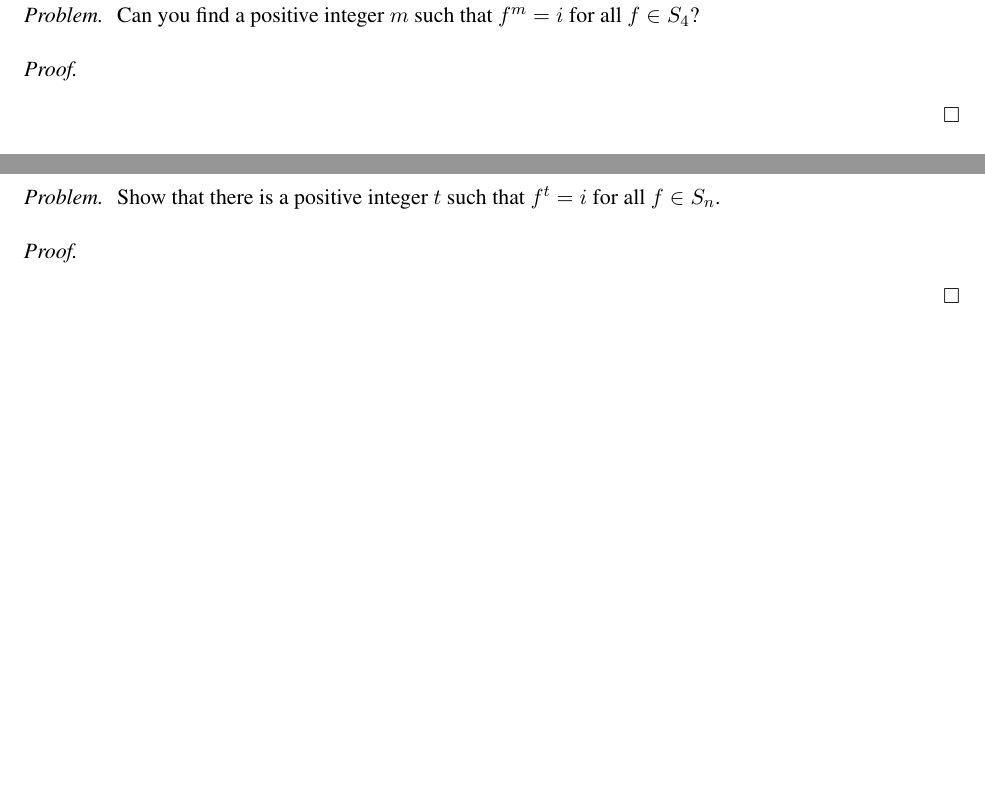
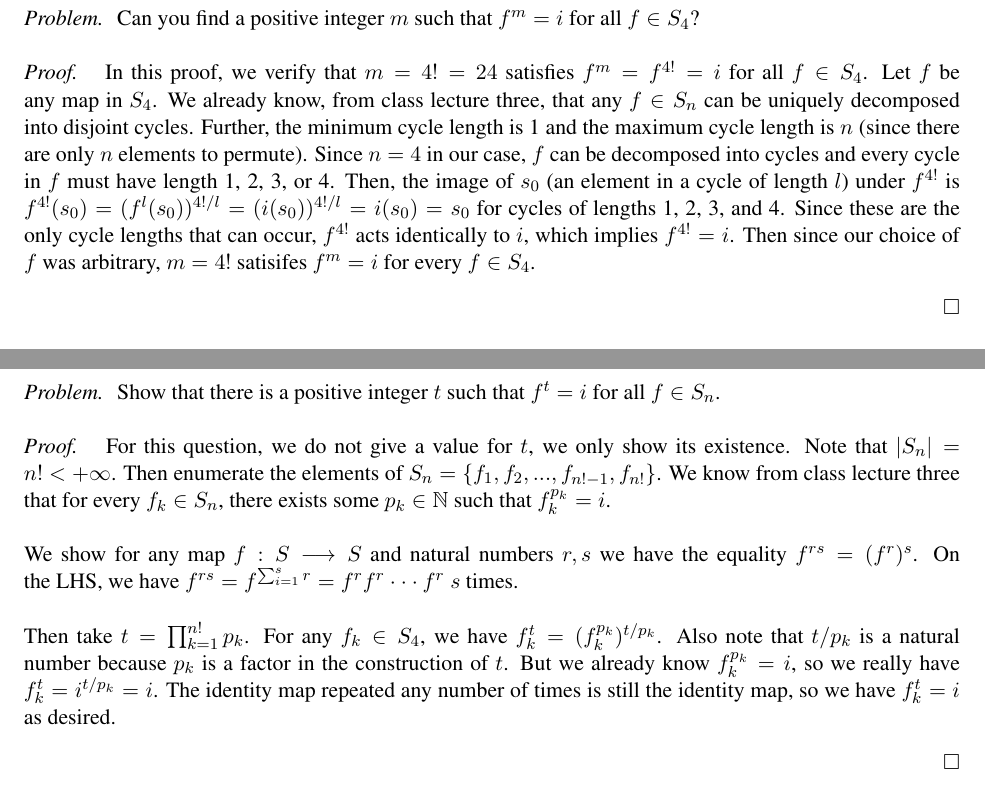
Before and after one commit to nathanstouffer/abstract-algebra, a LaTeX problem sheet (hw1/hw1.tex): two parts of pages 5 and 6 of 6, joined at a grey line, cut so that both start at the same text. Compiled offline with LaTeX, dvips and Ghostscript.

Commit message:
working on hw 1

```diff
--- a/hw1/hw1.tex
+++ b/hw1/hw1.tex
@@ -104,6 +104,14 @@
         Can you find a positive integer $m$ such that $f^m = i$ for all $f \in S_4$?
     }
     \proof{
+        In this proof, we verify that $m = 4! = 24$ satisfies $f^m = f^{4!} = i$ for all $f \in S_4$.
+        Let $f$ be any map in $S_4$.
+        We already know, from class lecture three, that any $f \in S_n$ can be uniquely decomposed into disjoint cycles.
+        Further, the minimum cycle length is 1 and the maximum cycle length is $n$ (since there are only $n$ elements to permute).
+        Since $n = 4$ in our case, $f$ can be decomposed into cycles and every cycle in $f$ must have length 1, 2, 3, or 4.
+        Then, the image of $s_0$ (an element in a cycle of length $l$) under $f^{4!}$ is $f^{4!}(s_0) = (f^l(s_0))^{4!/l} = (i(s_0))^{4!/l} = i(s_0) = s_0$ for cycles of lengths 1, 2, 3, and 4.
+        Since these are the only cycle lengths that can occur, $f^{4!}$ acts identically to $i$, which implies $f^{4!} = i$.
+        Then since our choice of $f$ was arbitrary, $m = 4!$ satisifes $f^m = i$ for every $f \in S_4$.
     }
 \end{exercise}
 
@@ -114,6 +122,18 @@
         Show that there is a positive integer $t$ such that $f^t = i$ for all $f \in S_n$.
     }
     \proof{
+        For this question, we do not give a value for $t$, we only show its existence.
+        Note that $| S_n | = n! < + \infty$.
+        Then enumerate the elements of $S_n = \{ f_1, f_2, ... , f_{n!-1}, f_{n!} \}$.
+        We know from class lecture three that for every $f_k \in S_n$, there exists some $p_k \in \N$ such that $f_k^{p_k} = i$. \parspace
+        % not sure if I need this part. If I do, finish it (it's not quite complete)
+        We show for any map $f:S \to S$ and natural numbers $r,s$ we have the equality $f^{rs} = (f^r)^s$.
+        On the LHS, we have $f^{rs} = f^{\sum _{i=1}^s r} = f^r f^r \triplecdot f^r$ $s$ times. \parspace
+        Then take $t = \prod _{k=1}^{n!} p_k $.
+        For any $f_k \in S_4$, we have $f_k^t = (f_k^{p_k})^{t/p_k}$.
+        Also note that $t/p_k$ is a natural number because $p_k$ is a factor in the construction of $t$.
+        But we already know $f_k^{p_k} = i$, so we really have $f_k^t = i^{t/p_k} = i$.
+        The identity map repeated any number of times is still the identity map, so we have $f_k^t = i$ as desired.
     }
 \end{exercise}
 
```
Also changed, not shown: hw1/hw1.pdf.
